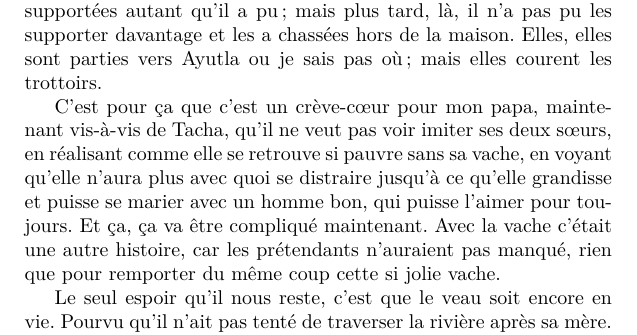
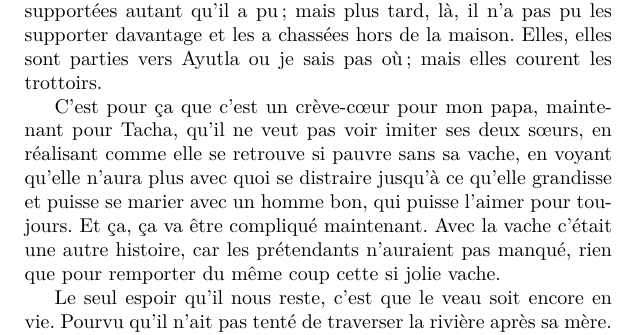
Before and after one commit to Z-Denis/edition-bilingue, a LaTeX book (Rulfo/doc.tex, which reads Rulfo/parties/esquesomosmuypobres/texte_fr.tex): part of page 11 of 25, cut so that both start at the same text. Compiled offline with pdfLaTeX.

Commit message:
More harmonic phrasing

```diff
--- a/Rulfo/parties/esquesomosmuypobres/texte_fr.tex
+++ b/Rulfo/parties/esquesomosmuypobres/texte_fr.tex
@@ -59,7 +59,7 @@
 \pend
 %
 \pstart
-	C’est pour ça que c’est un crève-cœur pour mon papa, maintenant vis-à-vis de Tacha, qu’il ne veut pas voir imiter ses deux sœurs, en réalisant comme elle se retrouve si pauvre sans sa vache, en voyant qu’elle n’aura plus avec quoi se distraire jusqu’à ce qu’elle grandisse et puisse se marier avec un homme bon, qui puisse l’aimer pour toujours. Et ça, ça va être compliqué maintenant. Avec la vache c’était une autre histoire, car les prétendants n’auraient pas manqué, rien que pour remporter du même coup cette si jolie vache.
+	C’est pour ça que c’est un crève-cœur pour mon papa, maintenant pour Tacha, qu’il ne veut pas voir imiter ses deux sœurs, en réalisant comme elle se retrouve si pauvre sans sa vache, en voyant qu’elle n’aura plus avec quoi se distraire jusqu’à ce qu’elle grandisse et puisse se marier avec un homme bon, qui puisse l’aimer pour toujours. Et ça, ça va être compliqué maintenant. Avec la vache c’était une autre histoire, car les prétendants n’auraient pas manqué, rien que pour remporter du même coup cette si jolie vache.
 \pend
 %
 \pstart
```
